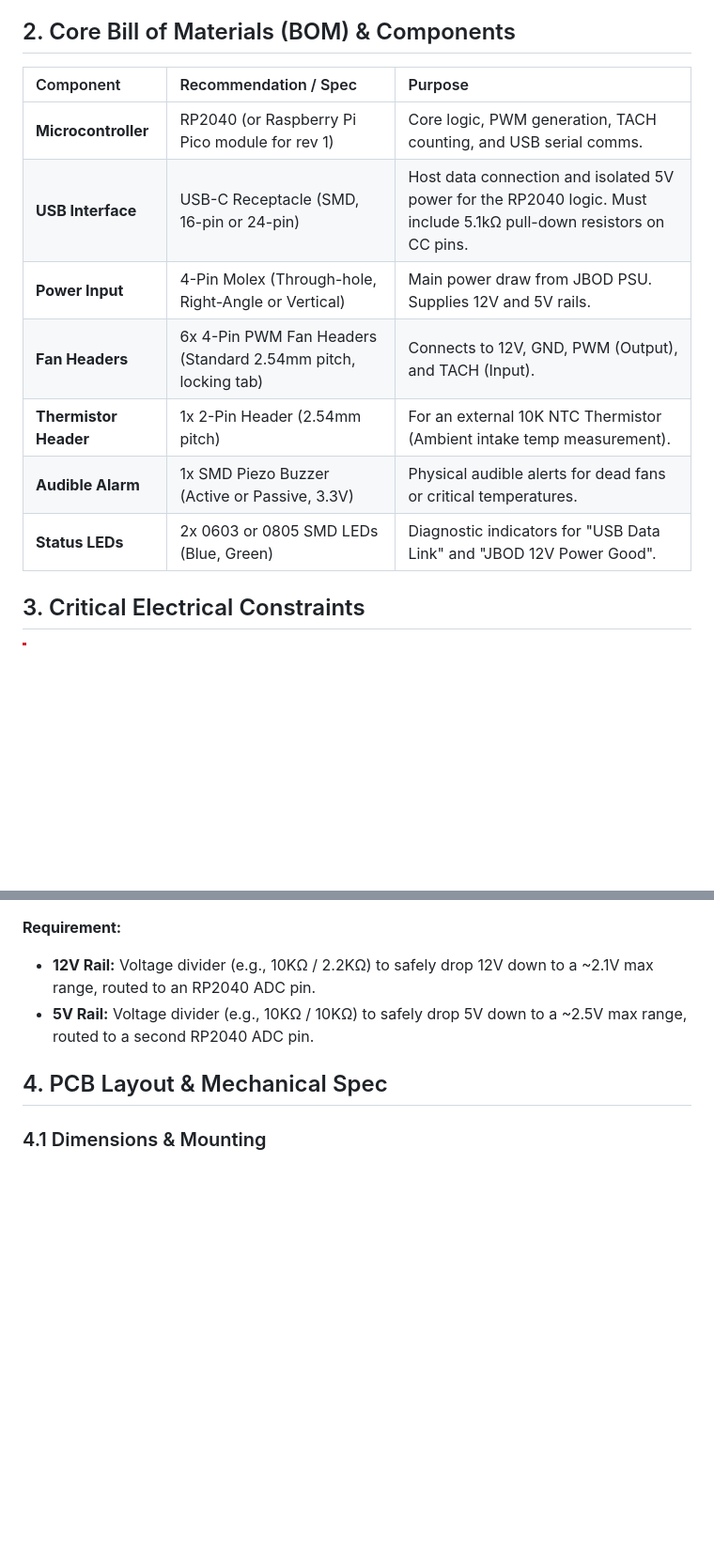
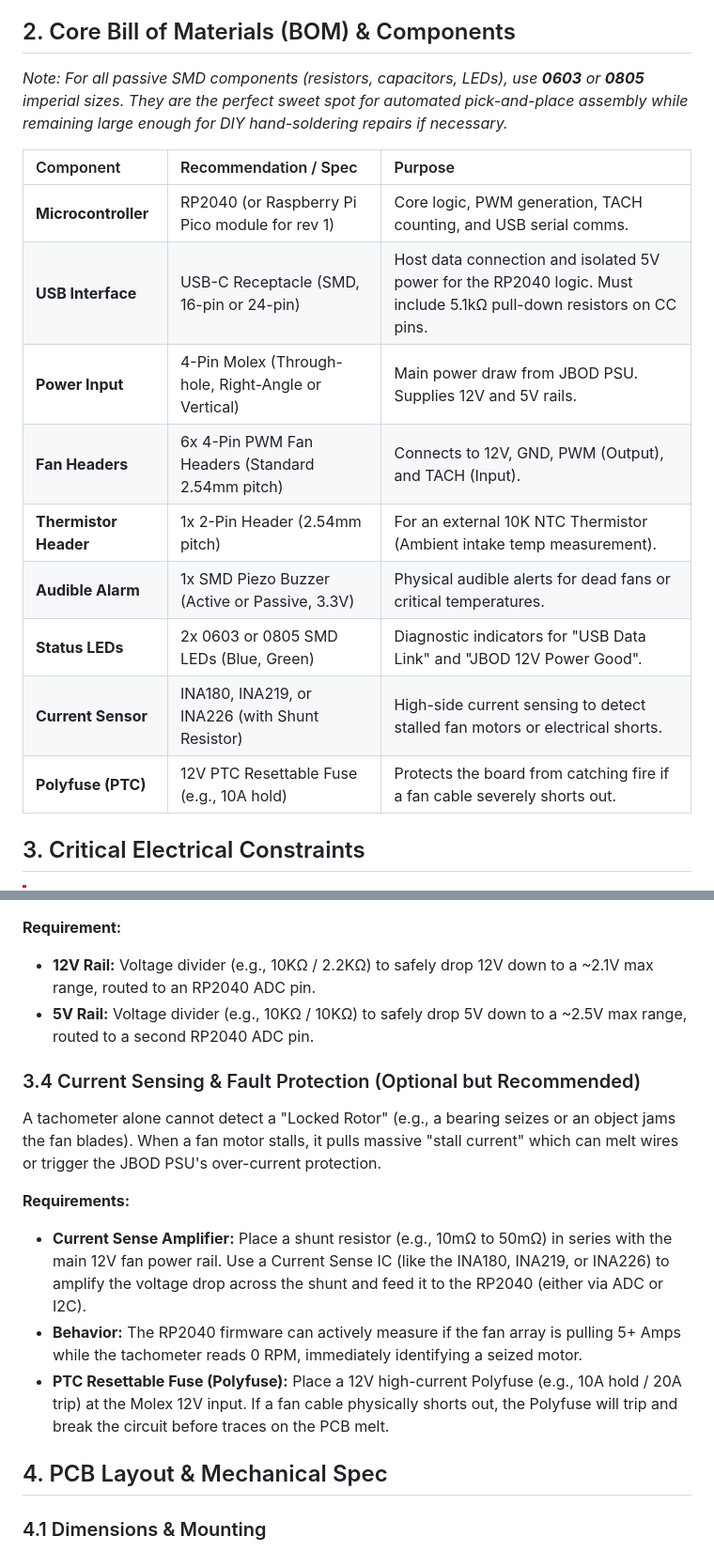
Before and after one commit to RoBro92/fanbridge, a Markdown page: hardware/fanbridge_link_spec.md, 2 parts joined by grey strips. Shown at 94% size. Rendered like a GitHub page; blank space fills up the shorter version.

Commit message:
docs: add current sensing, polyfuse, and smd component sizes to hardware spec

```diff
--- a/hardware/fanbridge_link_spec.md
+++ b/hardware/fanbridge_link_spec.md
@@ -13,15 +13,19 @@ The FanBridge Link is an ultra-compact, robust fan controller driven by an RP204
 
 ## 2. Core Bill of Materials (BOM) & Components
 
+*Note: For all passive SMD components (resistors, capacitors, LEDs), use **0603** or **0805** imperial sizes. They are the perfect sweet spot for automated pick-and-place assembly while remaining large enough for DIY hand-soldering repairs if necessary.*
+
 | Component | Recommendation / Spec | Purpose |
 | :--- | :--- | :--- |
 | **Microcontroller** | RP2040 (or Raspberry Pi Pico module for rev 1) | Core logic, PWM generation, TACH counting, and USB serial comms. |
 | **USB Interface** | USB-C Receptacle (SMD, 16-pin or 24-pin) | Host data connection and isolated 5V power for the RP2040 logic. Must include 5.1kΩ pull-down resistors on CC pins. |
 | **Power Input** | 4-Pin Molex (Through-hole, Right-Angle or Vertical) | Main power draw from JBOD PSU. Supplies 12V and 5V rails. |
-| **Fan Headers** | 6x 4-Pin PWM Fan Headers (Standard 2.54mm pitch, locking tab) | Connects to 12V, GND, PWM (Output), and TACH (Input). |
+| **Fan Headers** | 6x 4-Pin PWM Fan Headers (Standard 2.54mm pitch) | Connects to 12V, GND, PWM (Output), and TACH (Input). |
 | **Thermistor Header** | 1x 2-Pin Header (2.54mm pitch) | For an external 10K NTC Thermistor (Ambient intake temp measurement). |
 | **Audible Alarm** | 1x SMD Piezo Buzzer (Active or Passive, 3.3V) | Physical audible alerts for dead fans or critical temperatures. |
 | **Status LEDs** | 2x 0603 or 0805 SMD LEDs (Blue, Green) | Diagnostic indicators for "USB Data Link" and "JBOD 12V Power Good". |
+| **Current Sensor** | INA180, INA219, or INA226 (with Shunt Resistor) | High-side current sensing to detect stalled fan motors or electrical shorts. |
+| **Polyfuse (PTC)** | 12V PTC Resettable Fuse (e.g., 10A hold) | Protects the board from catching fire if a fan cable severely shorts out. |
 
 ## 3. Critical Electrical Constraints
 
@@ -55,6 +59,14 @@ To alert users of failing JBOD power supplies, the board will monitor the 12V an
 - **12V Rail:** Voltage divider (e.g., 10KΩ / 2.2KΩ) to safely drop 12V down to a ~2.1V max range, routed to an RP2040 ADC pin.
 - **5V Rail:** Voltage divider (e.g., 10KΩ / 10KΩ) to safely drop 5V down to a ~2.5V max range, routed to a second RP2040 ADC pin.
 
+### 3.4 Current Sensing & Fault Protection (Optional but Recommended)
+A tachometer alone cannot detect a "Locked Rotor" (e.g., a bearing seizes or an object jams the fan blades). When a fan motor stalls, it pulls massive "stall current" which can melt wires or trigger the JBOD PSU's over-current protection.
+
+**Requirements:**
+- **Current Sense Amplifier:** Place a shunt resistor (e.g., 10mΩ to 50mΩ) in series with the main 12V fan power rail. Use a Current Sense IC (like the INA180, INA219, or INA226) to amplify the voltage drop across the shunt and feed it to the RP2040 (either via ADC or I2C).
+- **Behavior:** The RP2040 firmware can actively measure if the fan array is pulling 5+ Amps while the tachometer reads 0 RPM, immediately identifying a seized motor.
+- **PTC Resettable Fuse (Polyfuse):** Place a 12V high-current Polyfuse (e.g., 10A hold / 20A trip) at the Molex 12V input. If a fan cable physically shorts out, the Polyfuse will trip and break the circuit before traces on the PCB melt.
+
 ## 4. PCB Layout & Mechanical Spec
 
 ### 4.1 Dimensions & Mounting
```
